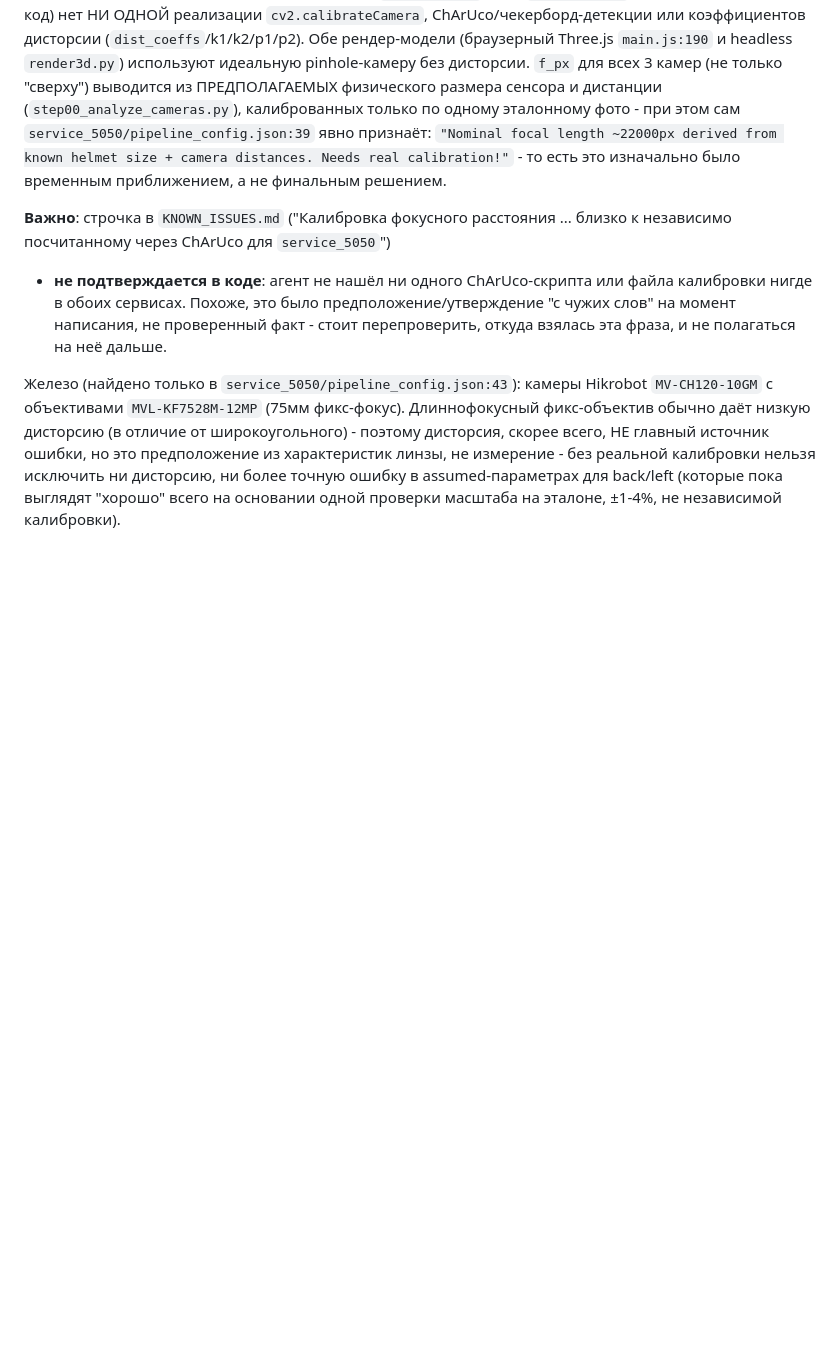
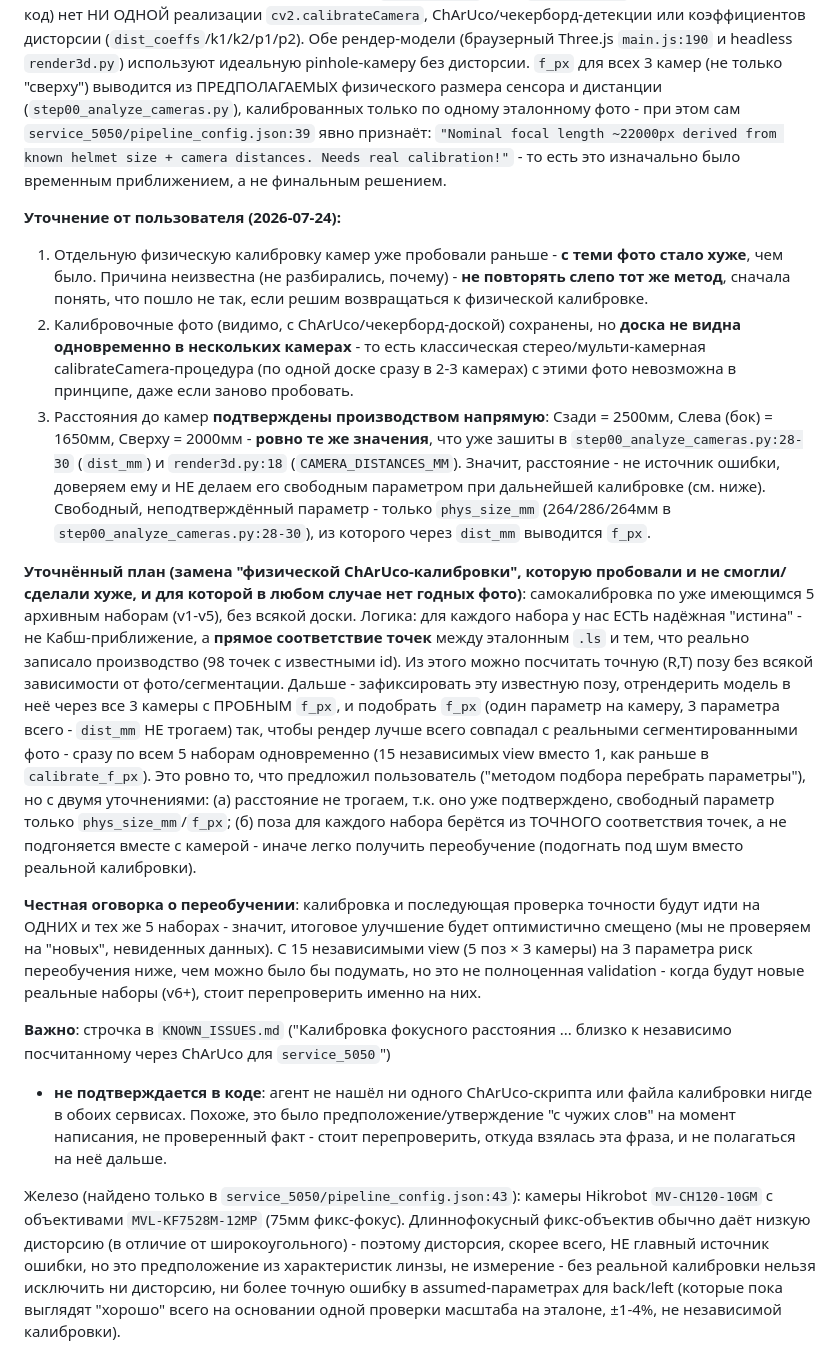
Before and after one commit to dmytrotankode/laser-test, a Markdown page: service_5054/ROADMAP.md, the part around one of its changes. Rendered like a GitHub page; blank space fills up the shorter version.

```diff
--- a/service_5054/ROADMAP.md
+++ b/service_5054/ROADMAP.md
@@ -99,6 +107,54 @@ pinhole-камеру без дисторсии. `f_px` для всех 3 кам
 явно признаёт: `"Nominal focal length ~22000px derived from known
 helmet size + camera distances. Needs real calibration!"` - то есть это
 изначально было временным приближением, а не финальным решением.
+
+**Уточнение от пользователя (2026-07-24):**
+1. Отдельную физическую калибровку камер уже пробовали раньше - **с теми
+   фото стало хуже**, чем было. Причина неизвестна (не разбирались,
+   почему) - **не повторять слепо тот же метод**, сначала понять, что
+   пошло не так, если решим возвращаться к физической калибровке.
+2. Калибровочные фото (видимо, с ChArUco/чекерборд-доской) сохранены, но
+   **доска не видна одновременно в нескольких камерах** - то есть
+   классическая стерео/мульти-камерная calibrateCamera-процедура (по
+   одной доске сразу в 2-3 камерах) с этими фото невозможна в принципе,
+   даже если заново пробовать.
+3. Расстояния до камер **подтверждены производством напрямую**: Сзади =
+   2500мм, Слева (бок) = 1650мм, Сверху = 2000мм - **ровно те же
+   значения**, что уже зашиты в `step00_analyze_cameras.py:28-30`
+   (`dist_mm`) и `render3d.py:18` (`CAMERA_DISTANCES_MM`). Значит,
+   расстояние - не источник ошибки, доверяем ему и НЕ делаем его
+   свободным параметром при дальнейшей калибровке (см. ниже). Свободный,
+   неподтверждённый параметр - только `phys_size_mm` (264/286/264мм в
+   `step00_analyze_cameras.py:28-30`), из которого через `dist_mm`
+   выводится `f_px`.
+
+**Уточнённый план (замена "физической ChArUco-калибровки", которую
+пробовали и не смогли/сделали хуже, и для которой в любом случае нет
+годных фото)**: самокалибровка по уже имеющимся 5 архивным наборам
+(v1-v5), без всякой доски. Логика: для каждого набора у нас ЕСТЬ
+надёжная "истина" - не Кабш-приближение, а **прямое соответствие точек**
+между эталонным `.ls` и тем, что реально записало производство (98
+точек с известными id). Из этого можно посчитать точную (R,T) позу без
+всякой зависимости от фото/сегментации. Дальше - зафиксировать эту
+известную позу, отрендерить модель в неё через все 3 камеры с
+ПРОБНЫМ `f_px`, и подобрать `f_px` (один параметр на камеру, 3
+параметра всего - `dist_mm` НЕ трогаем) так, чтобы рендер лучше всего
+совпадал с реальными сегментированными фото - сразу по всем 5 наборам
+одновременно (15 независимых view вместо 1, как раньше в
+`calibrate_f_px`). Это ровно то, что предложил пользователь ("методом
+подбора перебрать параметры"), но с двумя уточнениями: (а) расстояние не
+трогаем, т.к. оно уже подтверждено, свободный параметр только
+`phys_size_mm`/`f_px`; (б) поза для каждого набора берётся из ТОЧНОГО
+соответствия точек, а не подгоняется вместе с камерой - иначе легко
+получить переобучение (подогнать под шум вместо реальной калибровки).
+
+**Честная оговорка о переобучении**: калибровка и последующая проверка
+точности будут идти на ОДНИХ и тех же 5 наборах - значит, итоговое
+улучшение будет оптимистично смещено (мы не проверяем на "новых",
+невиденных данных). С 15 независимыми view (5 поз × 3 камеры) на 3
+параметра риск переобучения ниже, чем можно было бы подумать, но
+это не полноценная validation - когда будут новые реальные наборы (v6+),
+стоит перепроверить именно на них.
 
 **Важно**: строчка в `KNOWN_ISSUES.md` ("Калибровка фокусного расстояния
 ... близко к независимо посчитанному через ChArUco для `service_5050`")
```
Also changed, not shown: other parts of service_5054/ROADMAP.md (+25 -17 lines).
